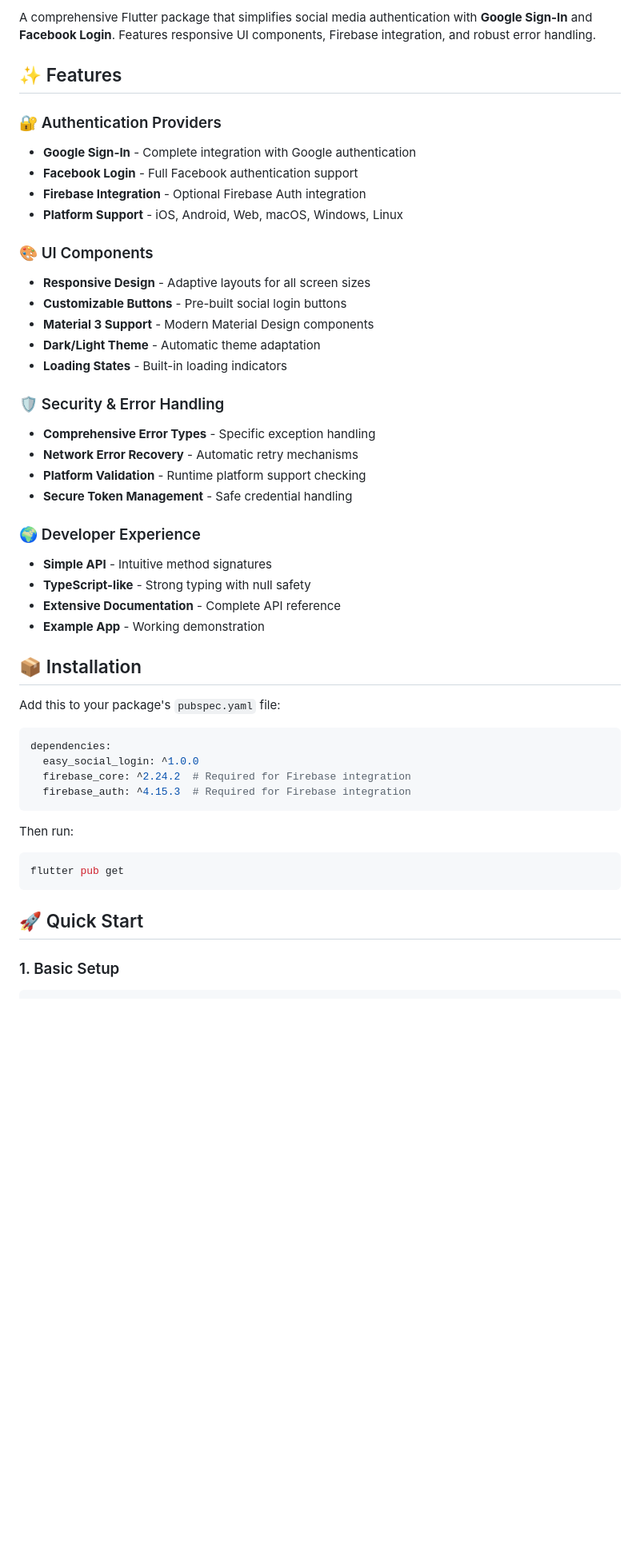
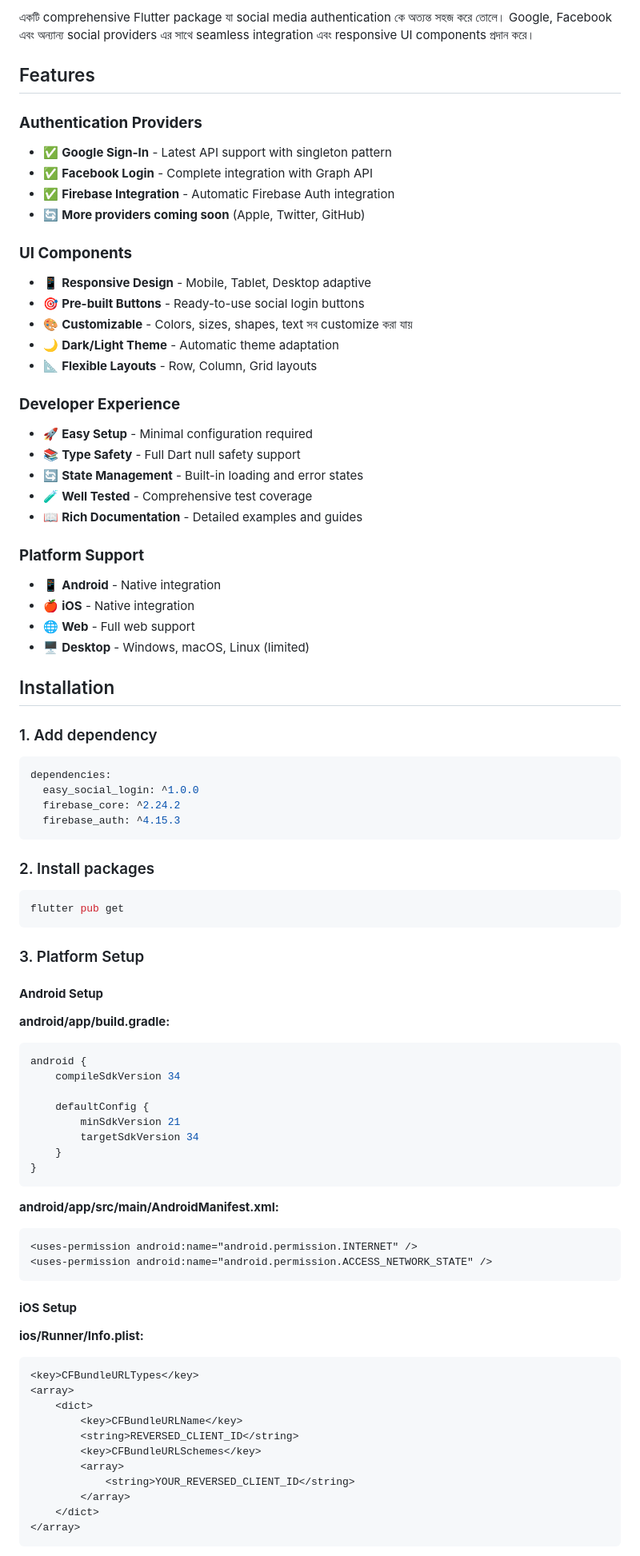
Before and after one commit to Muhit10/easy_social_login, a Markdown page: README.md, the part around the change printed below. Shown: that part at 80% size. Rendered like a GitHub page; blank space fills up the shorter version.

Commit message:
Update README with comprehensive documentation and Bengali localization

````diff
--- a/README.md
+++ b/README.md
@@ -7,50 +6,85 @@
 
-A comprehensive Flutter package that simplifies social media authentication with **Google Sign-In** and **Facebook Login**. Features responsive UI components, Firebase integration, and robust error handling.
+একটি comprehensive Flutter package যা social media authentication কে অত্যন্ত সহজ করে তোলে। Google, Facebook এবং অন্যান্য social providers এর সাথে seamless integration এবং responsive UI components প্রদান করে।
 
-## ✨ Features
+##  Features
 
-### 🔐 Authentication Providers
-- **Google Sign-In** - Complete integration with Google authentication
-- **Facebook Login** - Full Facebook authentication support
-- **Firebase Integration** - Optional Firebase Auth integration
-- **Platform Support** - iOS, Android, Web, macOS, Windows, Linux
+###  **Authentication Providers**
+- ✅ **Google Sign-In** - Latest API support with singleton pattern
+- ✅ **Facebook Login** - Complete integration with Graph API
+- ✅ **Firebase Integration** - Automatic Firebase Auth integration
+- 🔄 **More providers coming soon** (Apple, Twitter, GitHub)
 
-### 🎨 UI Components
-- **Responsive Design** - Adaptive layouts for all screen sizes
-- **Customizable Buttons** - Pre-built social login buttons
-- **Material 3 Support** - Modern Material Design components
-- **Dark/Light Theme** - Automatic theme adaptation
-- **Loading States** - Built-in loading indicators
+###  **UI Components**
+- 📱 **Responsive Design** - Mobile, Tablet, Desktop adaptive
+- 🎯 **Pre-built Buttons** - Ready-to-use social login buttons
+- 🎨 **Customizable** - Colors, sizes, shapes, text সব customize করা যায়
+- 🌙 **Dark/Light Theme** - Automatic theme adaptation
+- 📐 **Flexible Layouts** - Row, Column, Grid layouts
 
-### 🛡️ Security & Error Handling
-- **Comprehensive Error Types** - Specific exception handling
-- **Network Error Recovery** - Automatic retry mechanisms
-- **Platform Validation** - Runtime platform support checking
-- **Secure Token Management** - Safe credential handling
+###  **Developer Experience**
+- 🚀 **Easy Setup** - Minimal configuration required
+- 📚 **Type Safety** - Full Dart null safety support
+- 🔄 **State Management** - Built-in loading and error states
+- 🧪 **Well Tested** - Comprehensive test coverage
+- 📖 **Rich Documentation** - Detailed examples and guides
 
-### 🌍 Developer Experience
-- **Simple API** - Intuitive method signatures
-- **TypeScript-like** - Strong typing with null safety
-- **Extensive Documentation** - Complete API reference
-- **Example App** - Working demonstration
+###  **Platform Support**
+- 📱 **Android** - Native integration
+- 🍎 **iOS** - Native integration
+- 🌐 **Web** - Full web support
+- 🖥️ **Desktop** - Windows, macOS, Linux (limited)
 
-## 📦 Installation
+##  Installation
 
-Add this to your package's `pubspec.yaml` file:
-
+### 1. Add dependency
 ```yaml
 dependencies:
   easy_social_login: ^1.0.0
-  firebase_core: ^2.24.2  # Required for Firebase integration
-  firebase_auth: ^4.15.3  # Required for Firebase integration
+  firebase_core: ^2.24.2
+  firebase_auth: ^4.15.3
 ```
 
-Then run:
-
+### 2. Install packages
 ```bash
 flutter pub get
 ```
 
-## 🚀 Quick Start
+### 3. Platform Setup
 
-### 1. Basic Setup
+####  **Android Setup**
+
+**android/app/build.gradle:**
+```gradle
+android {
+    compileSdkVersion 34
+
+    defaultConfig {
+        minSdkVersion 21
+        targetSdkVersion 34
+    }
+}
+```
+
+**android/app/src/main/AndroidManifest.xml:**
+```xml
+<uses-permission android:name="android.permission.INTERNET" />
+<uses-permission android:name="android.permission.ACCESS_NETWORK_STATE" />
+```
+
+####  **iOS Setup**
+
+**ios/Runner/Info.plist:**
+```xml
+<key>CFBundleURLTypes</key>
+<array>
+    <dict>
+        <key>CFBundleURLName</key>
+        <string>REVERSED_CLIENT_ID</string>
+        <key>CFBundleURLSchemes</key>
+        <array>
+            <string>YOUR_REVERSED_CLIENT_ID</string>
+        </array>
+    </dict>
+</array>
+```
+
````
Also changed, not shown: other parts of README.md (+262 -219 lines).
